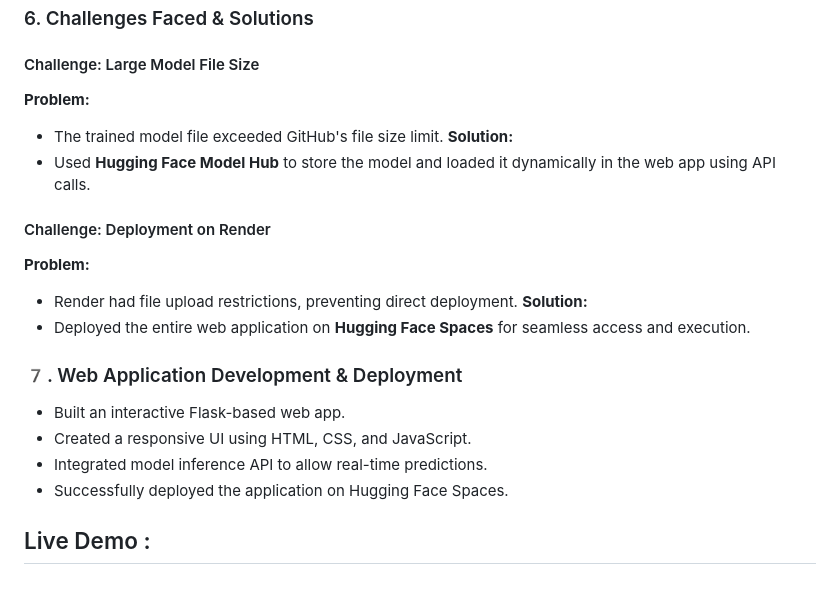
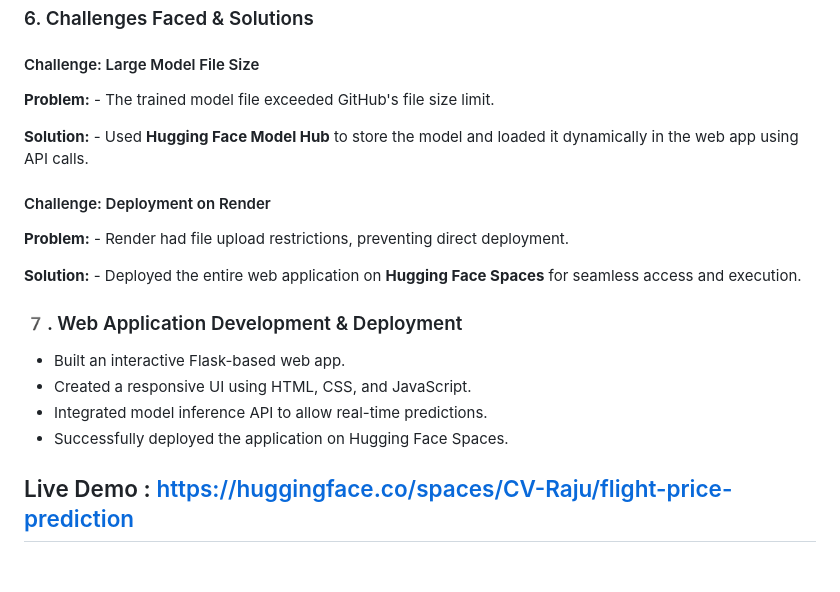
Before and after one commit to Rajesh9825/flight-prediction, a Markdown page: README.md, the part around one of its changes. Drawn GitHub-style.

```diff
--- a/README.md
+++ b/README.md
@@ -90,16 +90,18 @@ Flight_Price_Prediction/
 #### Challenge: Large Model File Size
 
 **Problem:**
-- The trained model file exceeded GitHub's file size limit.
+    - The trained model file exceeded GitHub's file size limit.
+
 **Solution:**
-- Used **Hugging Face Model Hub** to store the model and loaded it dynamically in the web app using API calls.
+    - Used **Hugging Face Model Hub** to store the model and loaded it dynamically in the web app using API calls.
 
 #### Challenge: Deployment on Render
 
 **Problem:**
-- Render had file upload restrictions, preventing direct deployment.
+    - Render had file upload restrictions, preventing direct deployment.
+
 **Solution:**
-- Deployed the entire web application on **Hugging Face Spaces** for seamless access and execution.
+    - Deployed the entire web application on **Hugging Face Spaces** for seamless access and execution.
 
 ### 7️. Web Application Development & Deployment
 
@@ -108,5 +110,5 @@ Flight_Price_Prediction/
 - Integrated model inference API to allow real-time predictions.
 - Successfully deployed the application on Hugging Face Spaces.
 
-Live Demo :
+Live Demo : https://huggingface.co/spaces/CV-Raju/flight-price-prediction
 ---
```
Also changed, not shown: other parts of README.md (+2 -2 lines).
